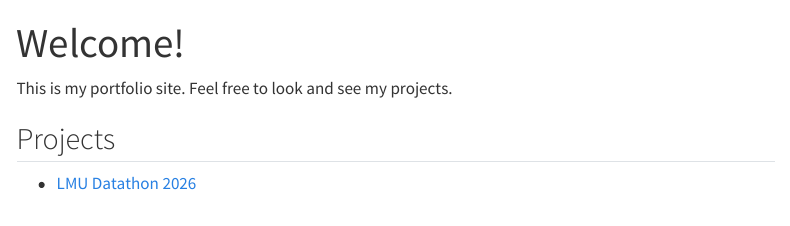
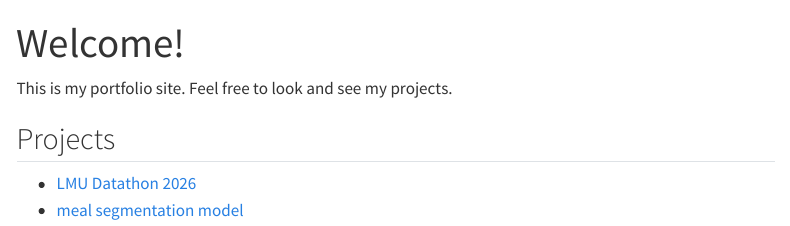
Before and after one commit to men0456/men0456.github.io, a Quarto document (index.qmd): the page in a window 1100 px wide, from its top. Rendered offline with R 4.5, knitr and Pandoc in place of Quarto, with nearby package versions; menus at the side of the page are left out.

Commit message:
Add meal segmentation model link

```diff
--- a/index.qmd
+++ b/index.qmd
@@ -7,3 +7,4 @@ This is my portfolio site. Feel free to look and see my projects.
 ## Projects
 
 - [LMU Datathon 2026](labor_market_article (2).html)
+- [meal segmentation model](https://huggingface.co/spaces/Gilgarmesh/Meal-Scan)
```
